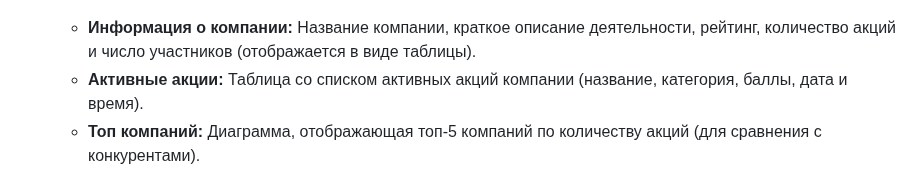
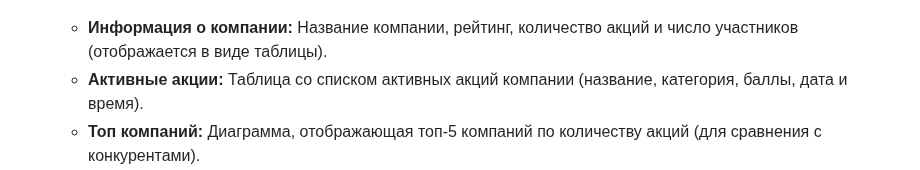
Before and after one commit to bumbu5571/GreenMind, a Markdown page: README.md, the part around the change. Rendered like a GitHub page.

```diff
--- a/README.md
+++ b/README.md
@@ -68,7 +68,7 @@ GreenMind - это веб-платформа, объединяющая поль
        <img src="readme_images/companyDashboard.png" alt="Страница dashboard компании - вкладка кабинет" border="0" width='400px' />
     </p>
     <ul>
-        <li><strong>Информация о компании:</strong> Название компании, краткое описание деятельности, рейтинг, количество акций и число участников (отображается в виде таблицы).</li>
+        <li><strong>Информация о компании:</strong> Название компании, рейтинг, количество акций и число участников (отображается в виде таблицы).</li>
         <li><strong>Активные акции:</strong> Таблица со списком активных акций компании (название, категория, баллы, дата и время).</li>
         <li><strong>Топ компаний:</strong> Диаграмма, отображающая топ-5 компаний по количеству акций (для сравнения с конкурентами).</li>
         <li><strong>Вовлеченность участников:</strong> Диаграмма, демонстрирующая количество участников акций по категориям (для анализа эффективности).</li>
```
